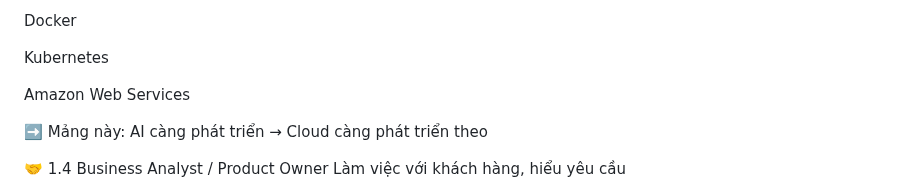
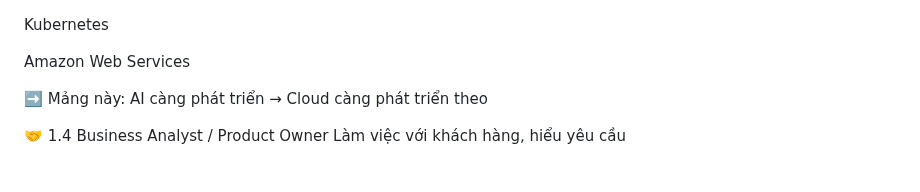
Before and after one commit to haminhthong/Multi-Agent-ESG-Report-Analyst, a Markdown page: README.md, the part around the change. GitHub-like rendering.

```diff
--- a/README.md
+++ b/README.md
@@ -1,6 +1,3 @@
-
-
-Docker
 
 Kubernetes
 
```
